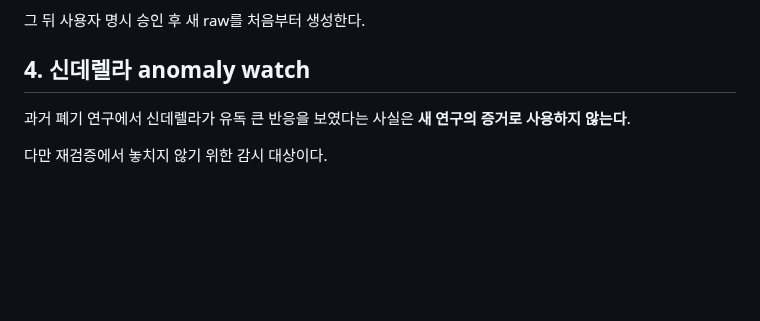
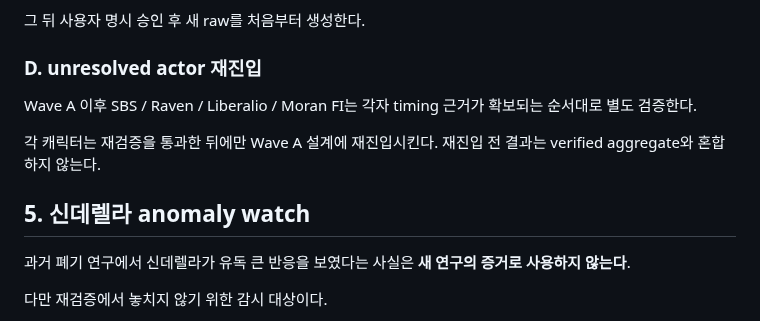
Before and after one commit to asdadas1113/crown-mast-engine, a Markdown page: docs/CURRENT_RESEARCH_HANDOFF_2026-09-05.md, the part around one of its changes. GitHub-like rendering; blank space fills up the shorter version.

```diff
--- a/docs/CURRENT_RESEARCH_HANDOFF_2026-09-05.md
+++ b/docs/CURRENT_RESEARCH_HANDOFF_2026-09-05.md
@@ -109,7 +143,13 @@ Raid DEF     -> 외부 근거를 재확인한 실제 레이드 대표값
 
 그 뒤 사용자 명시 승인 후 새 raw를 처음부터 생성한다.
 
-## 4. 신데렐라 anomaly watch
+### D. unresolved actor 재진입
+
+Wave A 이후 SBS / Raven / Liberalio / Moran FI는 각자 timing 근거가 확보되는 순서대로 별도 검증한다.
+
+각 캐릭터는 재검증을 통과한 뒤에만 Wave A 설계에 재진입시킨다. 재진입 전 결과는 verified aggregate와 혼합하지 않는다.
+
+## 5. 신데렐라 anomaly watch
 
 과거 폐기 연구에서 신데렐라가 유독 큰 반응을 보였다는 사실은 **새 연구의 증거로 사용하지 않는다**.
 
```
Also changed, not shown: other parts of docs/CURRENT_RESEARCH_HANDOFF_2026-09-05.md (+68 -30 lines).
